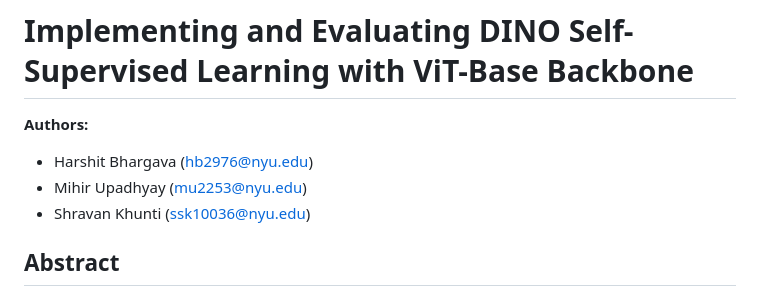
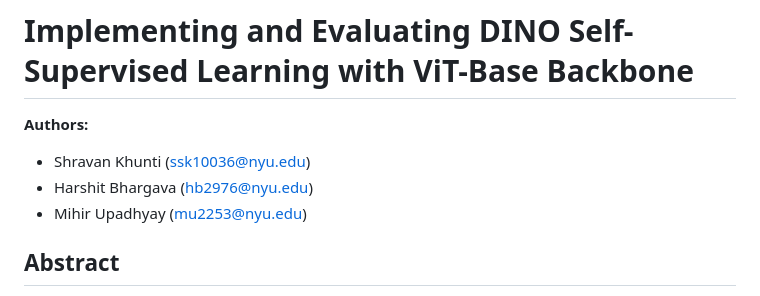
Before and after one commit to shravanxd/dino-vit-ssl, a Markdown page: README.md, the part around the change. Rendered like a GitHub page.

```diff
--- a/README.md
+++ b/README.md
@@ -1,9 +1,9 @@
 # Implementing and Evaluating DINO Self-Supervised Learning with ViT-Base Backbone
 
 **Authors:**
+- Shravan Khunti (ssk10036@nyu.edu)
 - Harshit Bhargava (hb2976@nyu.edu)
 - Mihir Upadhyay (mu2253@nyu.edu)
-- Shravan Khunti (ssk10036@nyu.edu)
 
 ## Abstract
 Self-supervised learning (SSL) has revolutionized computer vision by enabling the learning of rich visual representations without the need for extensive human annotations. In this work, we implement and evaluate DINO (Self-Distillation with No Labels), a simpler yet effective SSL method, using a Vision Transformer (ViT-Base) backbone. We train the model for 144 epochs on the provided training dataset using a multi-crop strategy with high-resolution global and low-resolution local crops. Our experiments demonstrate the effectiveness of the DINO framework, with the model learning robust features as evidenced by k-NN and Linear Probing evaluation on standard benchmarks including CUB-200, MiniImageNet, and SUN397. We analyze the training stability and the impact of hyperparameter choices, specifically focusing on a customized configuration optimized for high-performance GPUs.
```
